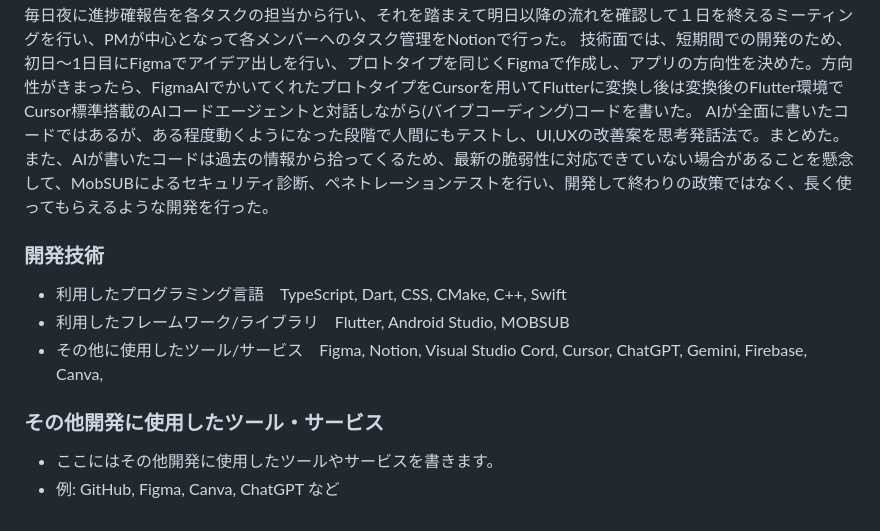
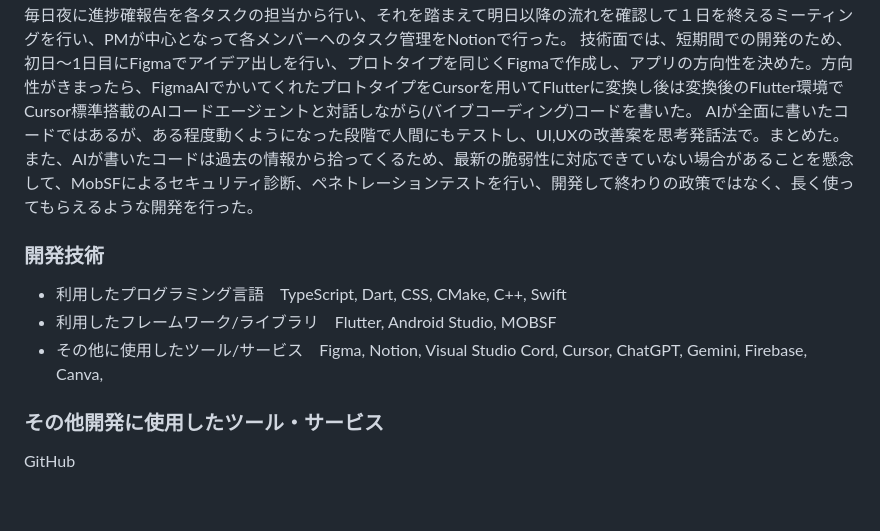
Before and after one commit to p2hacks2025/pre-23, a Markdown page: README.md, the part around the change. Drawn GitHub-style.

```diff
--- a/README.md
+++ b/README.md
@@ -56,14 +56,13 @@ Gleam (グリーム)
 リモートでの開発の際、Discordを活用して毎日夜に進捗確報告を各タスクの担当から行い、それを踏まえて明日以降の流れを確認して１日を終えるミーティングを行い、PMが中心となって各メンバーへのタスク管理をNotionで行った。
 技術面では、短期間での開発のため、初日～1日目にFigmaでアイデア出しを行い、プロトタイプを同じくFigmaで作成し、アプリの方向性を決めた。方向性がきまったら、FigmaAIでかいてくれたプロトタイプをCursorを用いてFlutterに変換し後は変換後のFlutter環境でCursor標準搭載のAIコードエージェントと対話しながら(バイブコーディング)コードを書いた。
 AIが全面に書いたコードではあるが、ある程度動くようになった段階で人間にもテストし、UI,UXの改善案を思考発話法で。まとめた。
-また、AIが書いたコードは過去の情報から拾ってくるため、最新の脆弱性に対応できていない場合があることを懸念して、MobSUBによるセキュリティ診断、ペネトレーションテストを行い、開発して終わりの政策ではなく、長く使ってもらえるような開発を行った。
+また、AIが書いたコードは過去の情報から拾ってくるため、最新の脆弱性に対応できていない場合があることを懸念して、MobSFによるセキュリティ診断、ペネトレーションテストを行い、開発して終わりの政策ではなく、長く使ってもらえるような開発を行った。
 
 ### 開発技術
 
 - 利用したプログラミング言語　TypeScript, Dart, CSS, CMake, C++, Swift
-- 利用したフレームワーク/ライブラリ　Flutter, Android Studio, MOBSUB
+- 利用したフレームワーク/ライブラリ　Flutter, Android Studio, MOBSF
 - その他に使用したツール/サービス　Figma, Notion, Visual Studio Cord, Cursor, ChatGPT, Gemini, Firebase, Canva,
 
 ### その他開発に使用したツール・サービス
-- ここにはその他開発に使用したツールやサービスを書きます。
-- 例: GitHub, Figma, Canva, ChatGPT など
+GitHub
```
